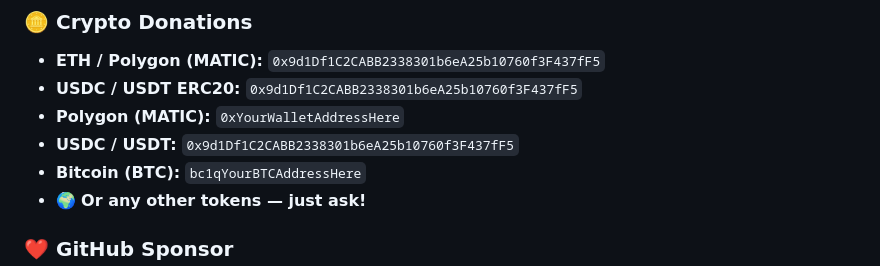
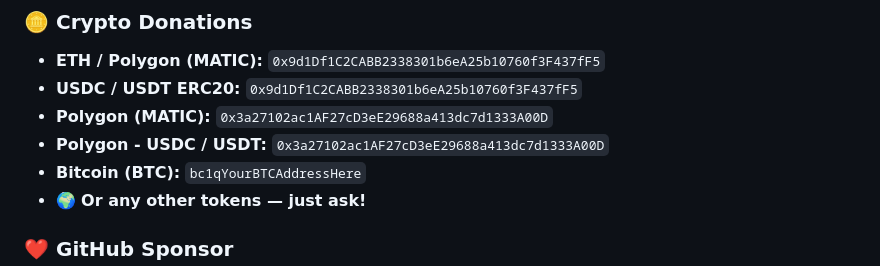
Before and after one commit to CO2NEX-Wallet/co2nex-wallet-smart-contracts, a Markdown page: README.md, the part around the change. Drawn GitHub-style.

Commit message:
Update README.md
Matic address added

```diff
--- a/README.md
+++ b/README.md
@@ -43,8 +43,8 @@ If you love what we're building — open-source blockchain solutions for environ
 ### 🪙 **Crypto Donations**
 - **ETH / Polygon (MATIC):** `0x9d1Df1C2CABB2338301b6eA25b10760f3F437fF5`
 - **USDC / USDT ERC20:** `0x9d1Df1C2CABB2338301b6eA25b10760f3F437fF5`
-- **Polygon (MATIC):** `0xYourWalletAddressHere`
-- **USDC / USDT:** `0x9d1Df1C2CABB2338301b6eA25b10760f3F437fF5`
+- **Polygon (MATIC):** `0x3a27102ac1AF27cD3eE29688a413dc7d1333A00D`
+- **Polygon - USDC / USDT:** `0x3a27102ac1AF27cD3eE29688a413dc7d1333A00D`
 - **Bitcoin (BTC):** `bc1qYourBTCAddressHere`
 - 🌍 **Or any other tokens — just ask!**
 
```
